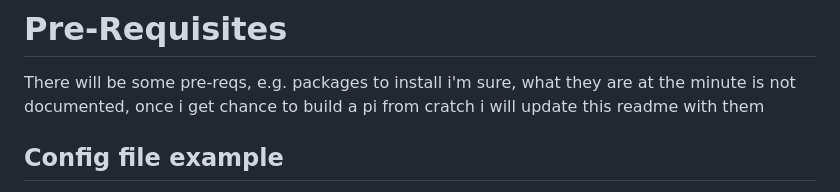
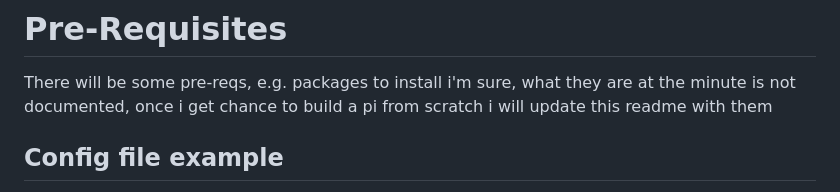
Before and after one commit to WARGit/NostalgiaPi, a Markdown page: README.md, the part around the change. Rendered like a GitHub page.

```diff
--- a/README.md
+++ b/README.md
@@ -14,7 +14,7 @@ If you test on anything else and it works please let me know and i will add this
 
 # Pre-Requisites
 There will be some pre-reqs, e.g. packages to install i'm sure, what they are at the minute is not documented, once i get chance to build a pi from
-cratch i will update this readme with them
+scratch i will update this readme with them
 
 ## Config file example
 
```
